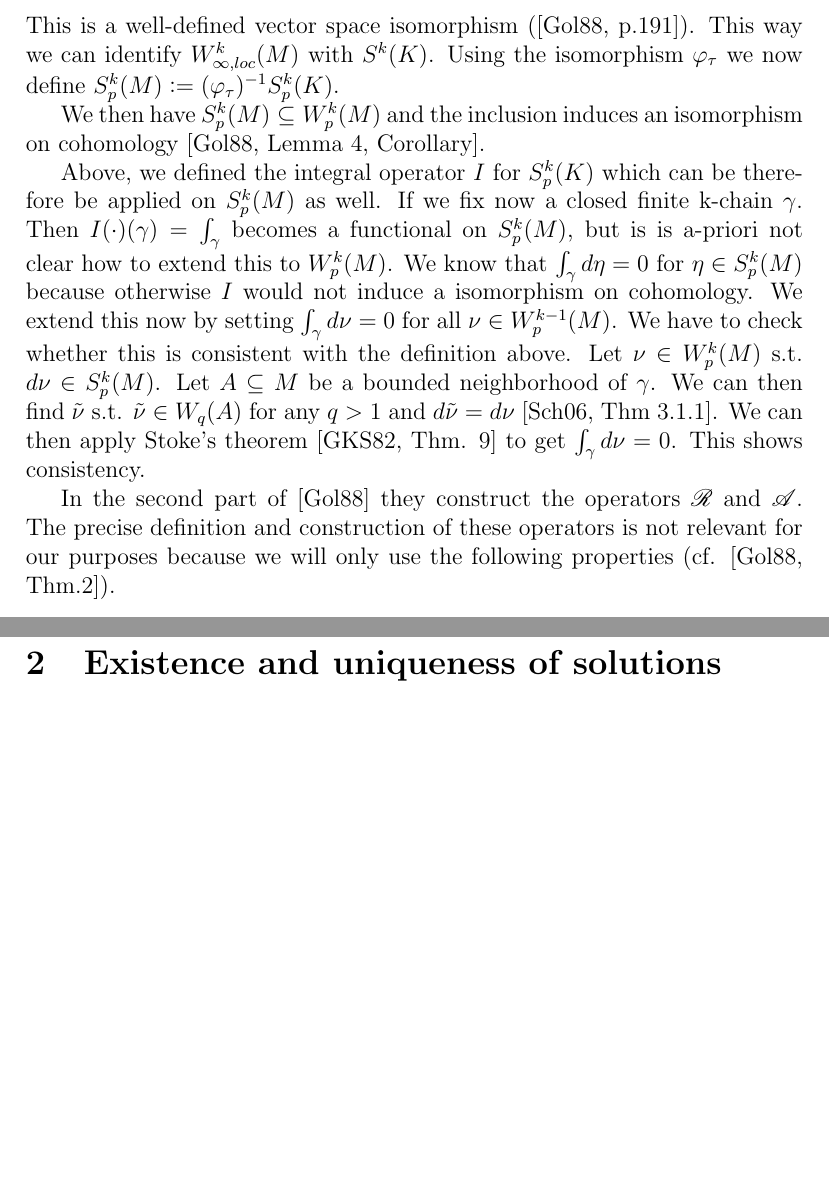
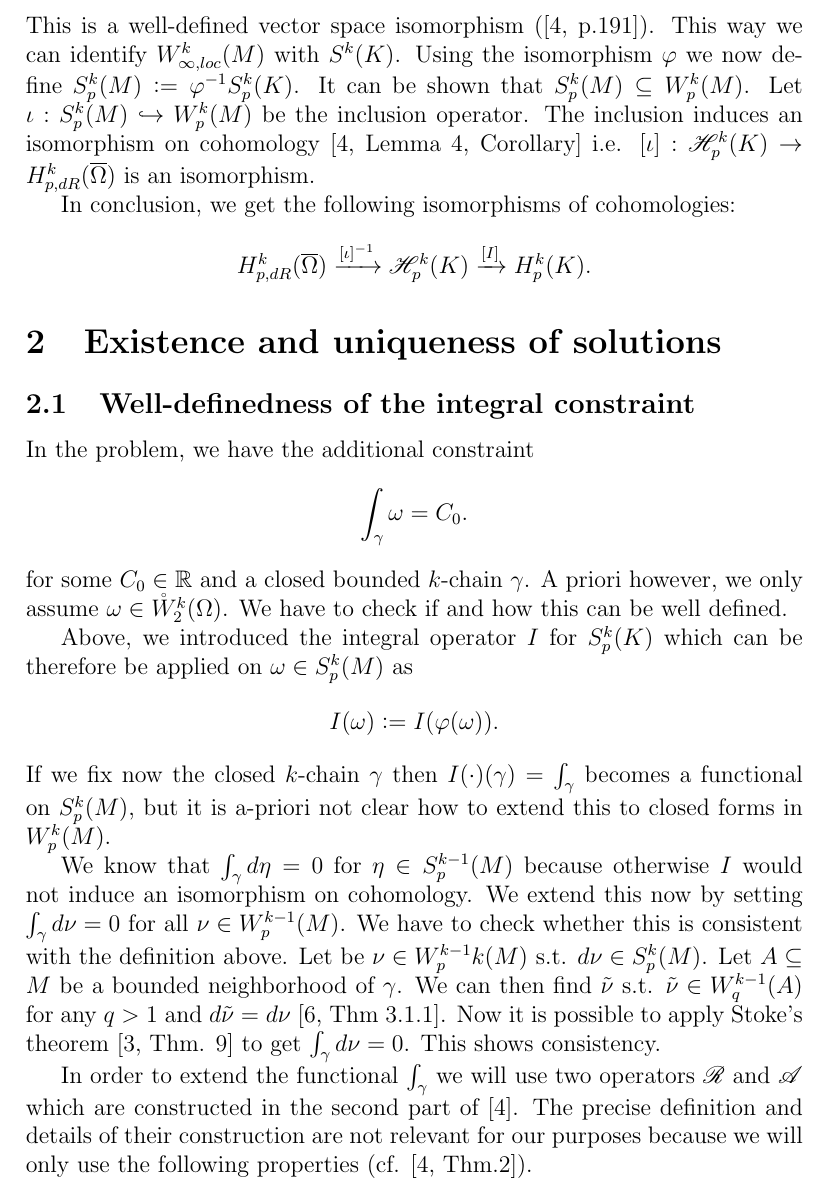
Before and after one commit to alex-m-h/masters-thesis, a LaTeX document (Part1.tex): two parts of pages 6 and 7 of 8 before the commit and part of page 6 of 9 after it, the two joined at a grey line, cut so that both start at the same text, the shorter picture padded with empty space. Compiled offline with pdfLaTeX.

Commit message:
Isomorphism of Lp-cohomology and cohomology of S-forms

```diff
--- a/Part1.tex
+++ b/Part1.tex
@@ -11,8 +11,11 @@
 \usepackage{mathrsfs}
 \usepackage{mathtools}
 
-\usepackage[backend=biber,style=alphabetic,sorting=ynt]{biblatex}
+\usepackage{biblatex}
 \addbibresource{bibliography.bib}
+% \bibliography{bibliography}
+% \bibliographystyle{ieeetr}
+
 
 \newtheorem{proposition}{Proposition}
 \newtheorem{theorem}{Theorem}
@@ -24,6 +27,7 @@
 \DeclareMathOperator*{\esssup}{ess\,sup}
 
 \newcommand{\aop}{\mathscr{A}}
+\newcommand{\lpcoho}{H^k_{p,dR}}
 \newcommand{\norm}[1]{\lVert #1 \rVert}
 \newcommand{\omegabar}{\overline{\Omega}}
 \newcommand{\real}{\mathbb{R}}
@@ -348,31 +360,67 @@ Then we define
 \end{align*}
 This is a well-defined vector space isomorphism (\cite[p.191]{goldshtein}). This
 way we can identify $W^k_{\infty,loc}(M)$ with $S^k(K)$.  Using the
-isomorphism $\varphi_\tau$ we now define
-$S^k_p(M) \vcentcolon= (\varphi_\tau)^{-1} S^k_p(K)$.
-
-We then have $S^k_p(M) \subseteq W^k_p(M)$ and the inclusion induces an
-isomorphism on cohomology \cite[Lemma 4, Corollary]{goldshtein}.
+isomorphism $\varphi$ we now define
+$S^k_p(M) \vcentcolon= \varphi^{-1} S^k_p(K)$.
+It can be shown that $S^k_p(M) \subseteq W^k_p(M)$. Let
+$\iota: S^k_p(M) \hookrightarrow W^k_p(M)$ be the inclusion operator.
+The inclusion induces an
+isomorphism on cohomology \cite[Lemma 4, Corollary]{goldshtein} i.e.
+$[\iota]: \mathscr{H}_p^k(K) \rightarrow \lpcoho(\omegabar)$ is an isomorphism.
 
 
-Above, we defined the integral operator $I$ for $S^k_p(K)$ which can be
-therefore be applied on $S^k_p(M)$ as well. If we fix now a closed finite
-k-chain $\gamma$. Then $I(\cdot)(\gamma) = \int_\gamma$ becomes a functional on
-$S^k_p(M)$, but is is a-priori not clear how to extend this to $W_p^k(M)$.
-We know that $\int_\gamma d\eta = 0$ for $\eta \in S^k_p(M)$ because
-otherwise $I$ would not induce a isomorphism on cohomology. We extend this now
+In conclusion, we get the following isomorphisms of cohomologies:
+\begin{align*}
+    \lpcoho(\omegabar) \xrightarrow{[\iota]^{-1}} \mathscr{H}_p^k(K)
+    \xrightarrow{[I]} H^k_p(K).
+\end{align*}
+
+
+
+
+
+
+
+\section{Existence and uniqueness of solutions}
+\subsection{Well-definedness of the integral constraint}
+
+
+In the problem, we have the additional constraint
+\begin{align*}
+    \int_\gamma \omega = C_0.
+\end{align*}
+for some $C_0 \in \real$ and a closed bounded $k$-chain $\gamma$.
+A priori however, we only assume
+$\omega \in \mathring{W}^k_2(\Omega)$. We have to check if and how this can
+be well defined.
+
+Above, we introduced the integral operator $I$ for $S^k_p(K)$ which can be
+therefore be applied on $\omega \in S^k_p(M)$ as
+\begin{align*}
+    I(\omega) \vcentcolon= I (\varphi(\omega)).
+\end{align*}
+\noindent If we fix now the closed
+$k$-chain $\gamma$ then $I(\cdot)(\gamma) = \int_\gamma$ becomes a functional on
+$S^k_p(M)$, but it is a-priori not clear how to extend this to closed forms in
+$W_p^k(M)$.
+
+
+We know that $\int_\gamma d\eta = 0$ for $\eta \in S^{k-1}_p(M)$ because
+otherwise $I$ would not induce an isomorphism on cohomology. We extend this now
 by setting $\int_\gamma d\nu = 0$ for all $\nu \in W^{k-1}_p(M)$.
 We have to check whether this is consistent with the definition above.
-Let $\nu \in W_p^k(M)$ s.t. $d\nu \in S^k_p(M)$. Let $A \subseteq M$ be a
+Let be $\nu \in W_p^{k-1}k(M)$ s.t. $d\nu \in S^k_p(M)$. Let $A \subseteq M$ be a
 bounded neighborhood of $\gamma$. We can then find
-$\tilde{\nu}$ s.t.  $\tilde{\nu} \in W_q(A)$ for any $q > 1$ and
-$d\tilde{\nu} = d\nu$ \cite[Thm 3.1.1]{schwarz}. We can then apply
+$\tilde{\nu}$ s.t.  $\tilde{\nu} \in W^{k-1}_q(A)$ for any $q > 1$ and
+$d\tilde{\nu} = d\nu$ \cite[Thm 3.1.1]{schwarz}. Now it is possible to apply
 Stoke's theorem \cite[Thm. 9]{goldshtein_integration} to get
 $\int_\gamma d\nu = 0$. This shows consistency.
 
-In the second part of \cite{goldshtein} they construct the operators
-$\mathscr{R}$ and $\mathscr{A}$. The precise definition and construction of
-these operators is not relevant for our purposes because we will only use
+
+In order to extend the functional $\int_\gamma$ we will use two operators
+$\mathscr{R}$ and $\mathscr{A}$ which are constructed in the second part
+of \cite{goldshtein}. The precise definition and details of their construction
+are not relevant for our purposes because we will only use
 the following properties (cf. \cite[Thm.2]{goldshtein}).
 
 \begin{theorem}\label{operators}
@@ -402,7 +450,6 @@ Thm. \ref{operators}
 \int_\gamma \omega.
 \end{align*}
 
-\section{Existence and uniqueness of solutions}
 \subsection{Existence}
 
 Returning now back to the problem, we are now able to proof existence of a
```
Also changed, not shown: bibliography.bib (+1 -1 lines), Part1.pdf, Part1.tex (22 more changed lines).
